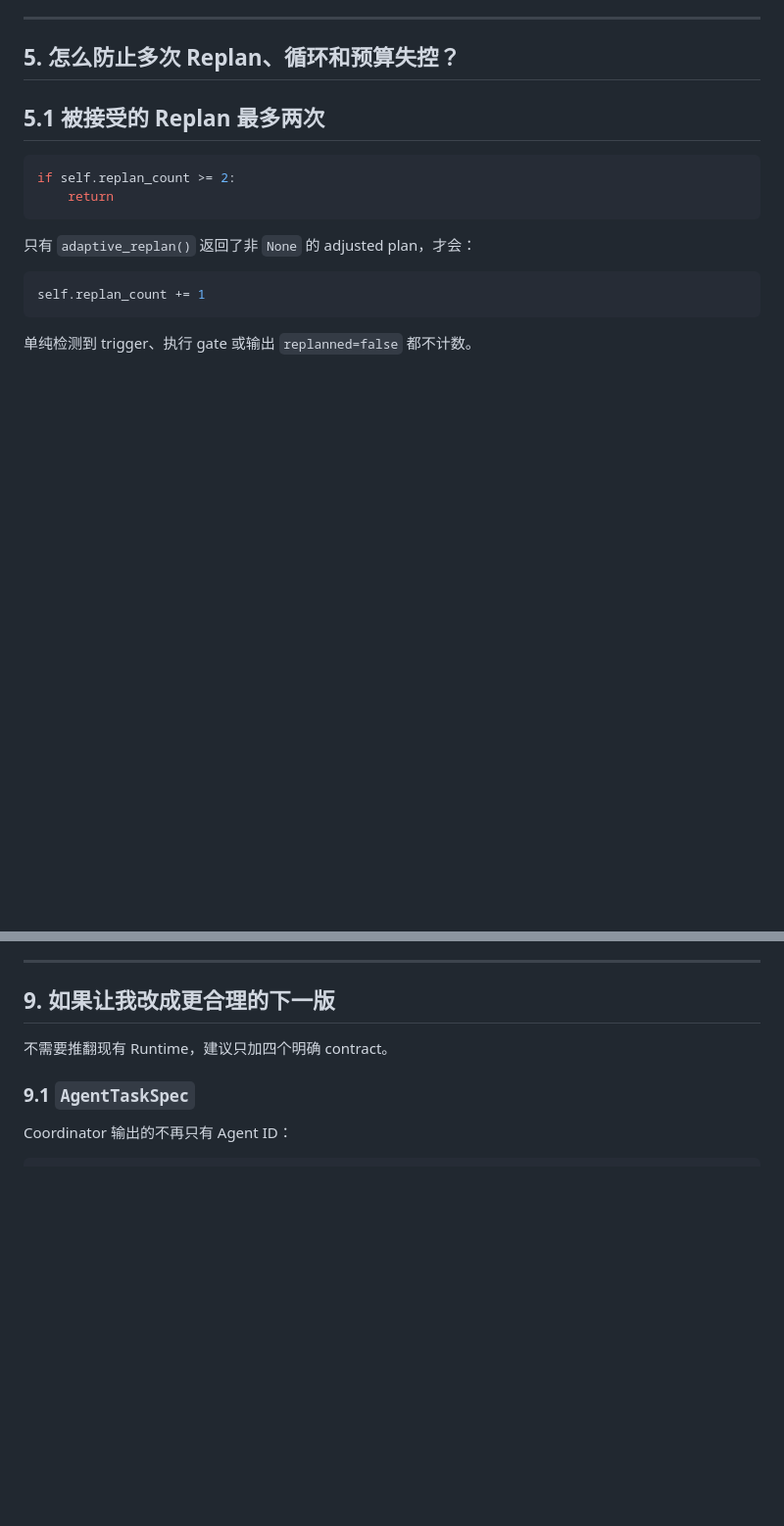
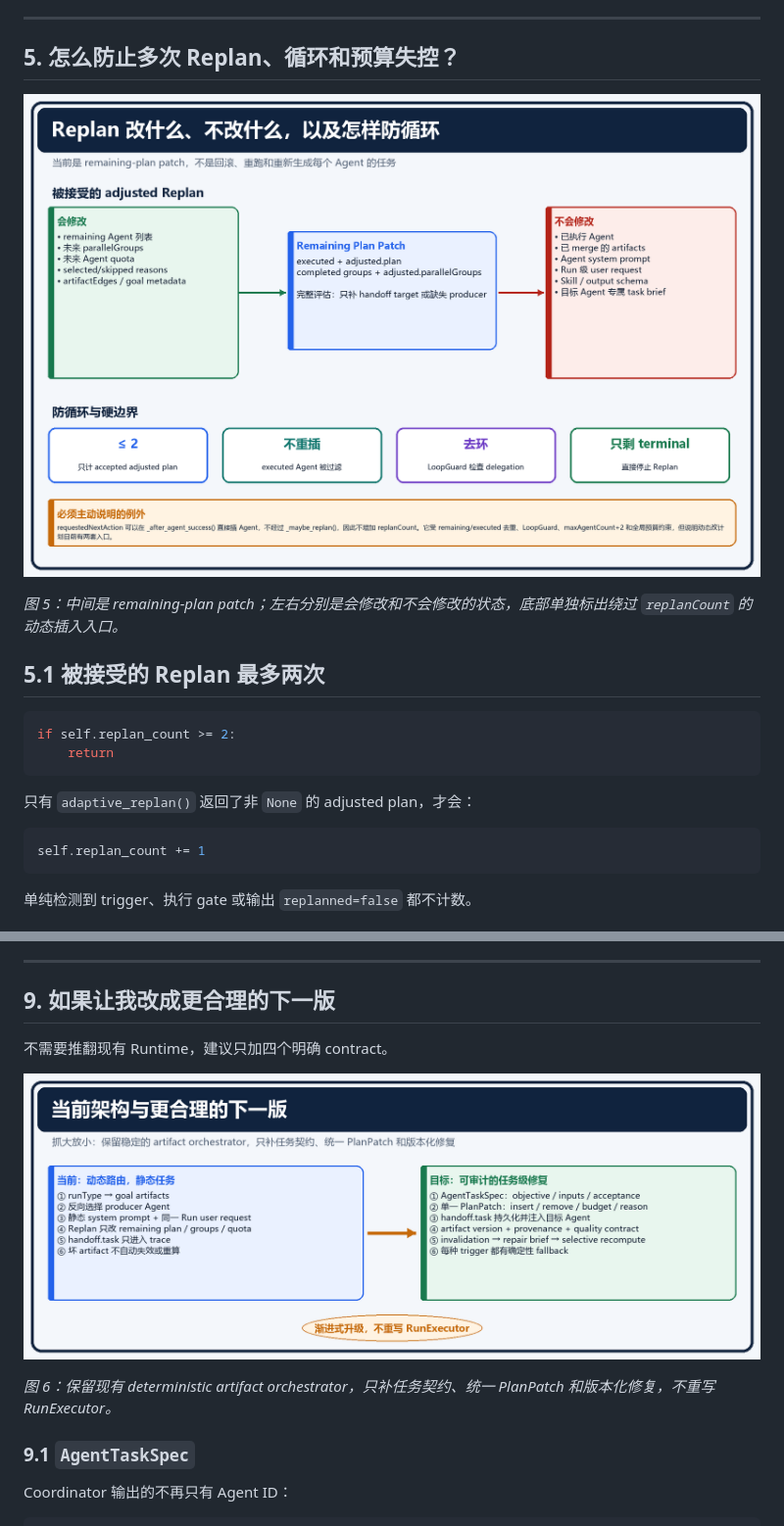
Before and after one commit to iTomGeller/ResumAI-Agent, a Markdown page: docs/COORDINATOR_AGENT_SELECTION_BUDGET_REPLAN_INTERVIEW_GUIDE.md, 2 parts joined by grey strips. Shown at 98% size. GitHub-like rendering; pictures changed too: docs/assets/coordinator-guide/05-replan-boundaries.png (added), docs/assets/coordinator-guide/06-current-vs-target.png (added); blank space fills up the shorter version.

```diff
--- a/docs/COORDINATOR_AGENT_SELECTION_BUDGET_REPLAN_INTERVIEW_GUIDE.md
+++ b/docs/COORDINATOR_AGENT_SELECTION_BUDGET_REPLAN_INTERVIEW_GUIDE.md
@@ -599,6 +615,10 @@ replan_coordinator = Coordinator(registry, policy, llm=None)
 ---
 
 ## 5. 怎么防止多次 Replan、循环和预算失控？
+
+[![图 5：Replan 的修改边界、防循环机制与 requestedNextAction 例外](assets/coordinator-guide/05-replan-boundaries.png)](assets/coordinator-guide/05-replan-boundaries.png)
+
+*图 5：中间是 remaining-plan patch；左右分别是会修改和不会修改的状态，底部单独标出绕过 `replanCount` 的动态插入入口。*
 
 ## 5.1 被接受的 Replan 最多两次
 
@@ -879,6 +899,10 @@ G3 [Report]
 
 不需要推翻现有 Runtime，建议只加四个明确 contract。
 
+[![图 6：当前架构与更合理下一版的边界对比](assets/coordinator-guide/06-current-vs-target.png)](assets/coordinator-guide/06-current-vs-target.png)
+
+*图 6：保留现有 deterministic artifact orchestrator，只补任务契约、统一 PlanPatch 和版本化修复，不重写 RunExecutor。*
+
 ### 9.1 `AgentTaskSpec`
 
 Coordinator 输出的不再只有 Agent ID：
```
Also changed, not shown: other parts of docs/COORDINATOR_AGENT_SELECTION_BUDGET_REPLAN_INTERVIEW_GUIDE.md (+16 -0 lines), docs/assets/coordinator-guide/01-agent-selection-flow.png (added), docs/assets/coordinator-guide/02-real-parallel-groups.png (added), docs/assets/coordinator-guide/03-budget-allocation.png (added), docs/assets/coordinator-guide/04-replan-trigger-matrix.png (added).
